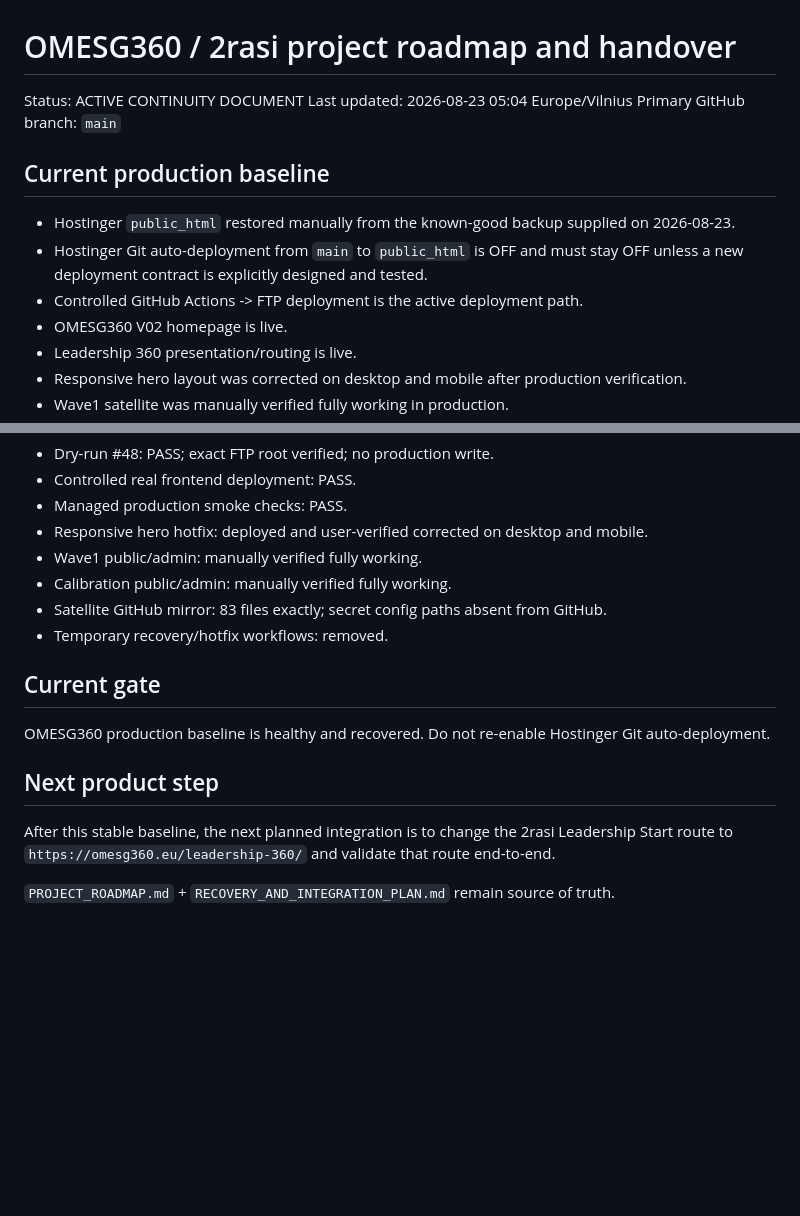
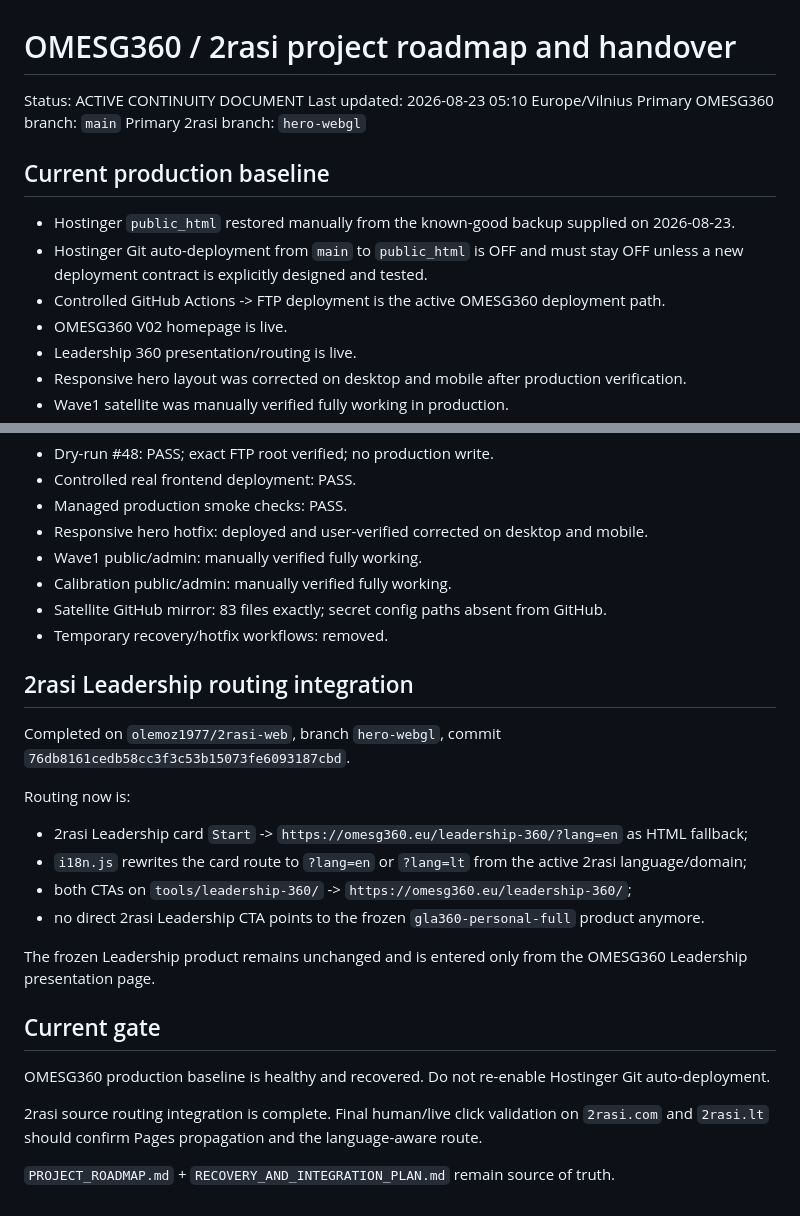
Before and after one commit to olemoz1977/omesg360, a Markdown page: PROJECT_ROADMAP.md, 2 parts joined by grey strips. GitHub-like rendering; blank space fills up the shorter version.

Commit message:
Record completed 2rasi Leadership routing integration

```diff
--- a/PROJECT_ROADMAP.md
+++ b/PROJECT_ROADMAP.md
@@ -1,13 +1,14 @@
 # OMESG360 / 2rasi project roadmap and handover
 
 Status: ACTIVE CONTINUITY DOCUMENT
-Last updated: 2026-08-23 05:04 Europe/Vilnius
-Primary GitHub branch: `main`
+Last updated: 2026-08-23 05:10 Europe/Vilnius
+Primary OMESG360 branch: `main`
+Primary 2rasi branch: `hero-webgl`
 
 ## Current production baseline
 - Hostinger `public_html` restored manually from the known-good backup supplied on 2026-08-23.
 - Hostinger Git auto-deployment from `main` to `public_html` is OFF and must stay OFF unless a new deployment contract is explicitly designed and tested.
-- Controlled GitHub Actions -> FTP deployment is the active deployment path.
+- Controlled GitHub Actions -> FTP deployment is the active OMESG360 deployment path.
 - OMESG360 V02 homepage is live.
 - Leadership 360 presentation/routing is live.
 - Responsive hero layout was corrected on desktop and mobile after production verification.
@@ -62,10 +63,20 @@ Wave1 and Calibration are mirrored in GitHub for recovery/source integrity, but
 - Satellite GitHub mirror: 83 files exactly; secret config paths absent from GitHub.
 - Temporary recovery/hotfix workflows: removed.
 
+## 2rasi Leadership routing integration
+Completed on `olemoz1977/2rasi-web`, branch `hero-webgl`, commit `76db8161cedb58cc3f3c53b15073fe6093187cbd`.
+
+Routing now is:
+- 2rasi Leadership card `Start` -> `https://omesg360.eu/leadership-360/?lang=en` as HTML fallback;
+- `i18n.js` rewrites the card route to `?lang=en` or `?lang=lt` from the active 2rasi language/domain;
+- both CTAs on `tools/leadership-360/` -> `https://omesg360.eu/leadership-360/`;
+- no direct 2rasi Leadership CTA points to the frozen `gla360-personal-full` product anymore.
+
+The frozen Leadership product remains unchanged and is entered only from the OMESG360 Leadership presentation page.
+
 ## Current gate
 OMESG360 production baseline is healthy and recovered. Do not re-enable Hostinger Git auto-deployment.
 
-## Next product step
-After this stable baseline, the next planned integration is to change the 2rasi Leadership Start route to `https://omesg360.eu/leadership-360/` and validate that route end-to-end.
+2rasi source routing integration is complete. Final human/live click validation on `2rasi.com` and `2rasi.lt` should confirm Pages propagation and the language-aware route.
 
 `PROJECT_ROADMAP.md` + `RECOVERY_AND_INTEGRATION_PLAN.md` remain source of truth.
```
